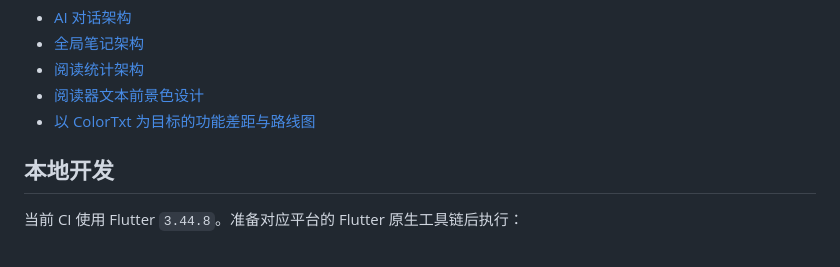
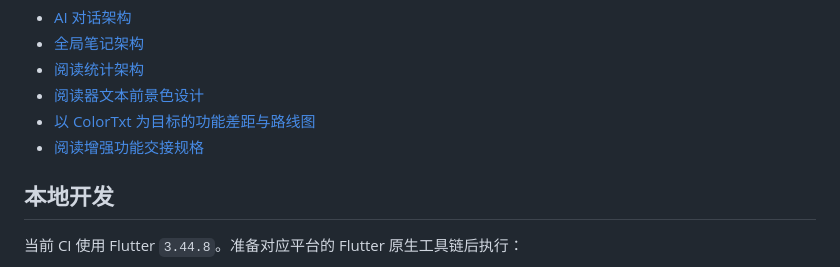
Before and after one commit to bbdd2729/TomoRead, a Markdown page: README.md, the part around the change. Drawn GitHub-style.

Commit message:
docs: add reader enhancement implementation guide

```diff
--- a/README.md
+++ b/README.md
@@ -106,6 +106,7 @@ lib/
 - [阅读统计架构](.agent/reading-statistics-architecture.md)
 - [阅读器文本前景色设计](.agent/reader-text-coloring-architecture.md)
 - [以 ColorTxt 为目标的功能差距与路线图](.agent/colortxt-feature-gap-analysis.md)
+- [阅读增强功能交接规格](.agent/reader-enhancement-implementation-guide.md)
 
 ## 本地开发
 
```
Also changed, not shown: .agent/reader-enhancement-implementation-guide.md (added, +328 -0 lines).
